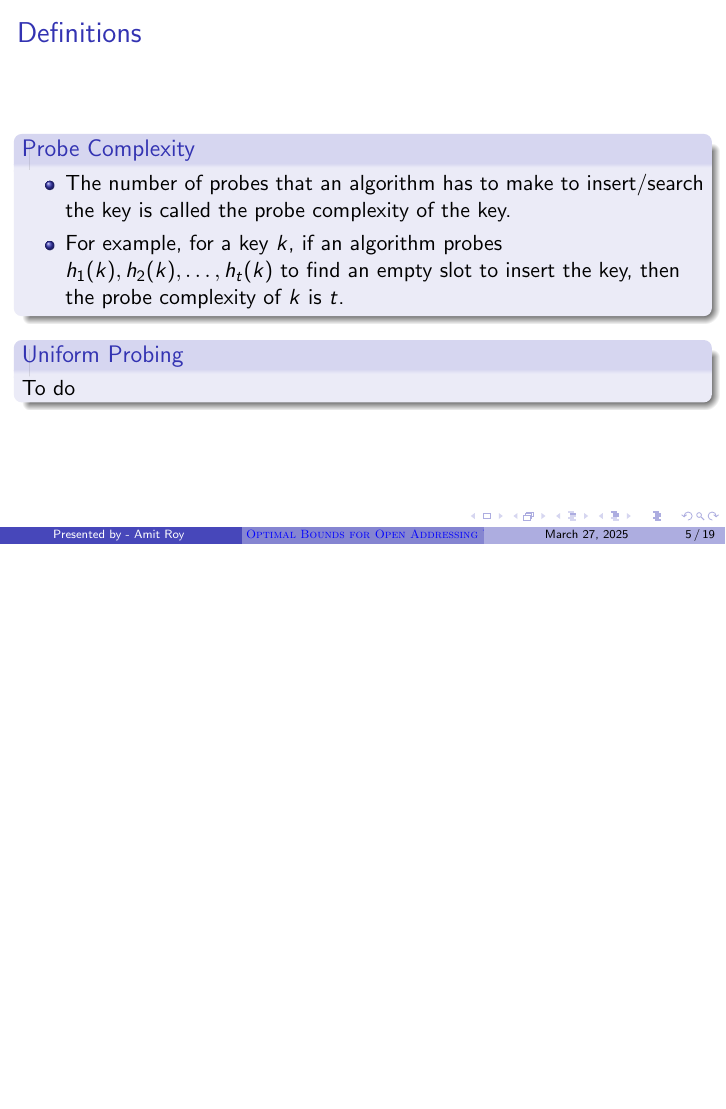
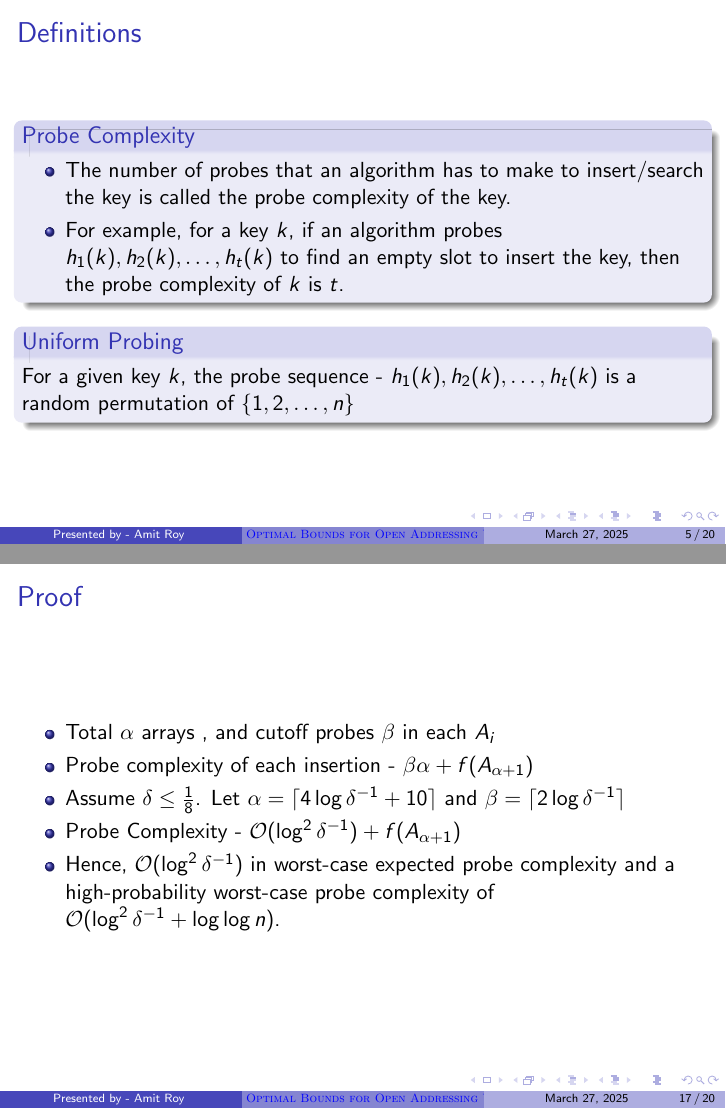
Before and after one commit to akramit/presentation, LaTeX slides (doctoral_seminar.tex): page 5 of 19 before the commit and pages 5 and 17 of 20 after it, the two joined at a grey line, the shorter picture padded with empty space. Compiled offline with pdfLaTeX.

Commit message:
slides added

```diff
--- a/doctoral_seminar.tex
+++ b/doctoral_seminar.tex
@@ -101,7 +103,7 @@
 	\end{block}
 
 \begin{block}{Uniform Probing}
-	To do
+	For a given key $k$, the probe sequence - $h_1(k), h_2(k), \ldots, h_t(k)$ is a random permutation of $\set{1, 2, \ldots,n }$
 \end{block}
 \end{frame}
 
@@ -216,6 +218,15 @@
 	\end{enumerate}
 \end{frame}
 
+\begin{frame}{Proof}
+	\begin{itemize}
+		\item Total $\alpha$ arrays , and cutoff probes $\beta$ in each $A_i$
+		\item Probe complexity of each insertion - $\beta\alpha + f(A_{\alpha + 1})$
+		\item Assume $\delta \le \frac{1}{8}$. Let $\alpha = \lceil 4\log{\delta^{-1} + 10} \rceil$ and $\beta = \lceil 2\log{\delta^{-1}}\rceil$
+		\item Probe Complexity - $\calO(\log^2{\delta^{-1}}) + f(A_{\alpha+1})$
+		\item  Hence, $\calO(\log^2{\delta^{-1}})$ in worst-case expected probe  complexity and a high-probability worst-case probe complexity of $\calO(\log^2{\delta^{-1}} + \log{\log{n}})$.
+	\end{itemize}
+\end{frame}
 
 
 \begin{frame} {Other Results}
```
Also changed, not shown: doctoral_seminar.pdf, doctoral_seminar.tex (6 more changed lines).
